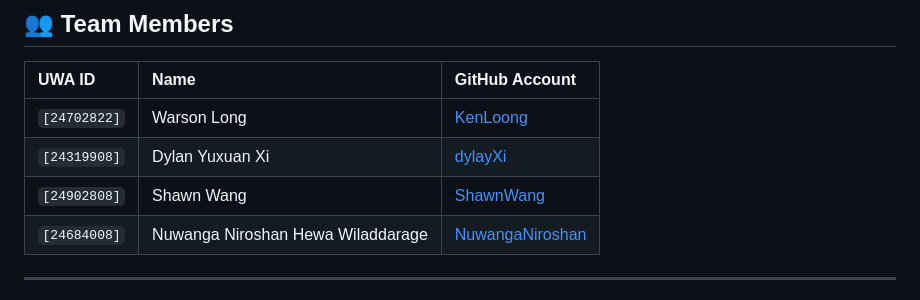
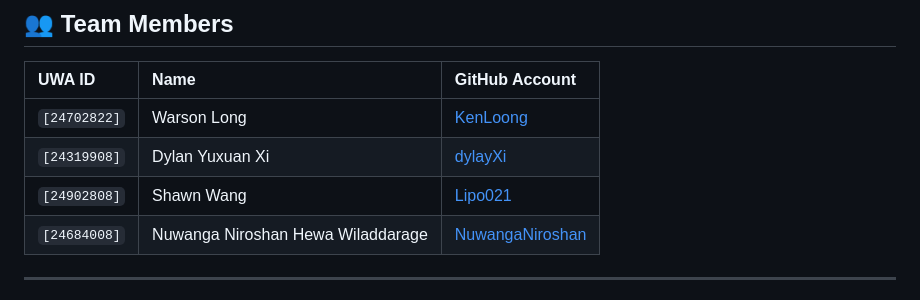
Before and after one commit to KenLoong/agile-group-uwa-skill-swap, a Markdown page: readme.md, the part around the change. Rendered like a GitHub page.

Commit message:
Refine README documentation

```diff
--- a/readme.md
+++ b/readme.md
@@ -40,7 +40,7 @@ In a university environment, students possess diverse talents beyond their prima
 | :--- | :--- | :--- |
 | `[24702822]` | Warson Long | [KenLoong](https://github.com/KenLoong) |
 | `[24319908]` | Dylan Yuxuan Xi | [dylayXi](https://github.com/dylayXi) |
-| `[24902808]` | Shawn Wang | [ShawnWang](https://github.com/ShawnWang) |
+| `[24902808]` | Shawn Wang | [Lipo021](https://github.com/ShawnWang) |
 | `[24684008]` | Nuwanga Niroshan Hewa Wiladdarage | [NuwangaNiroshan](https://github.com/NuwangaNiroshan) |
 
 ---
```
